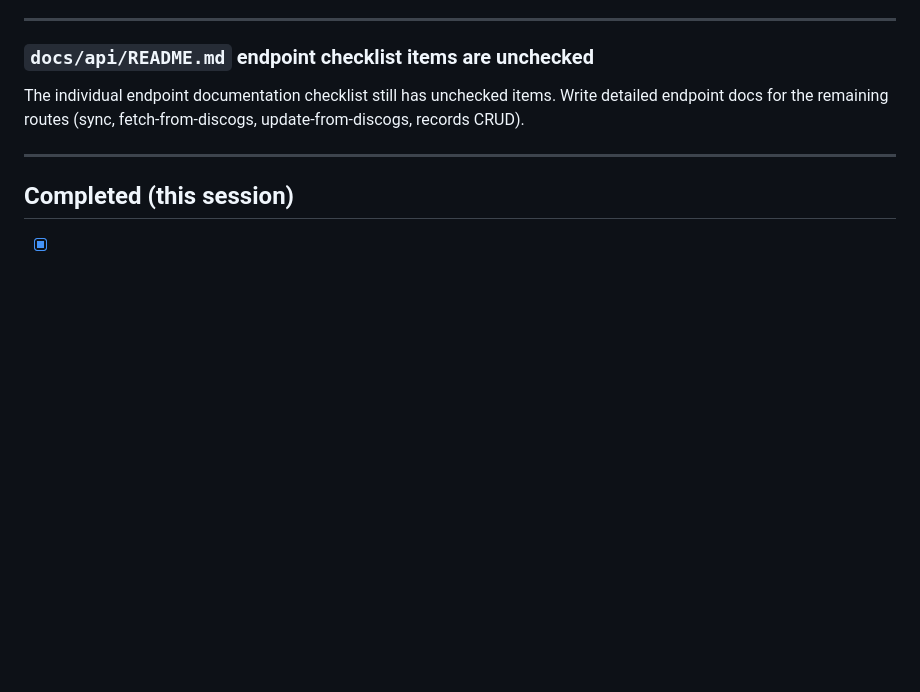
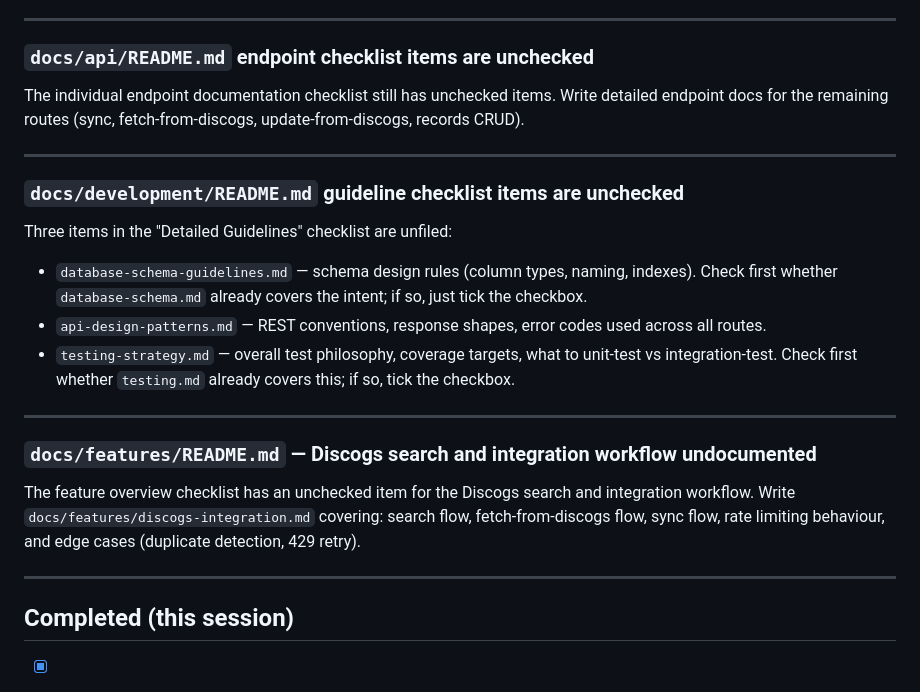
Before and after one commit to lexpierce/my-record-collection, a Markdown page: docs/TODO.md, the part around the change. Drawn GitHub-style; blank space fills up the shorter version.

Commit message:
docs: add undocumented guideline and feature checklist items to global TODO
- docs/development/README.md unchecked items (database-schema-guidelines, api-design-patterns, testing-strategy)
- docs/features/README.md unchecked item (Discogs search and integration workflow)

Co-Authored-By: Claude Sonnet 4.6 <noreply@anthropic.com>

```diff
--- a/docs/TODO.md
+++ b/docs/TODO.md
@@ -66,6 +66,22 @@ The individual endpoint documentation checklist still has unchecked items. Write
 
 ---
 
+### `docs/development/README.md` guideline checklist items are unchecked
+
+Three items in the "Detailed Guidelines" checklist are unfiled:
+
+- `database-schema-guidelines.md` — schema design rules (column types, naming, indexes). Check first whether `database-schema.md` already covers the intent; if so, just tick the checkbox.
+- `api-design-patterns.md` — REST conventions, response shapes, error codes used across all routes.
+- `testing-strategy.md` — overall test philosophy, coverage targets, what to unit-test vs integration-test. Check first whether `testing.md` already covers this; if so, tick the checkbox.
+
+---
+
+### `docs/features/README.md` — Discogs search and integration workflow undocumented
+
+The feature overview checklist has an unchecked item for the Discogs search and integration workflow. Write `docs/features/discogs-integration.md` covering: search flow, fetch-from-discogs flow, sync flow, rate limiting behaviour, and edge cases (duplicate detection, 429 retry).
+
+---
+
 ## Completed (this session)
 
 - [x] `GET /api/records` — sort newest-first (`desc(createdAt)`)
```
